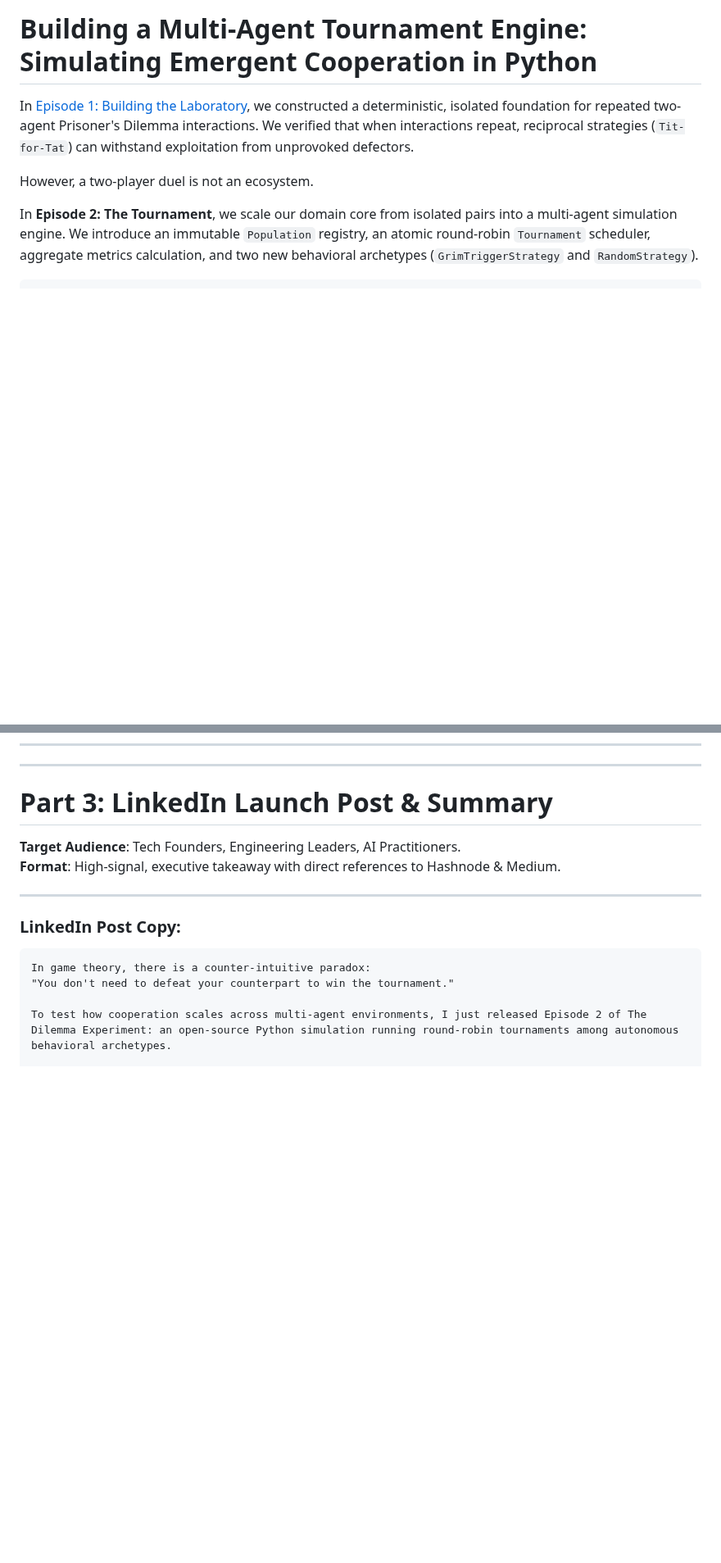
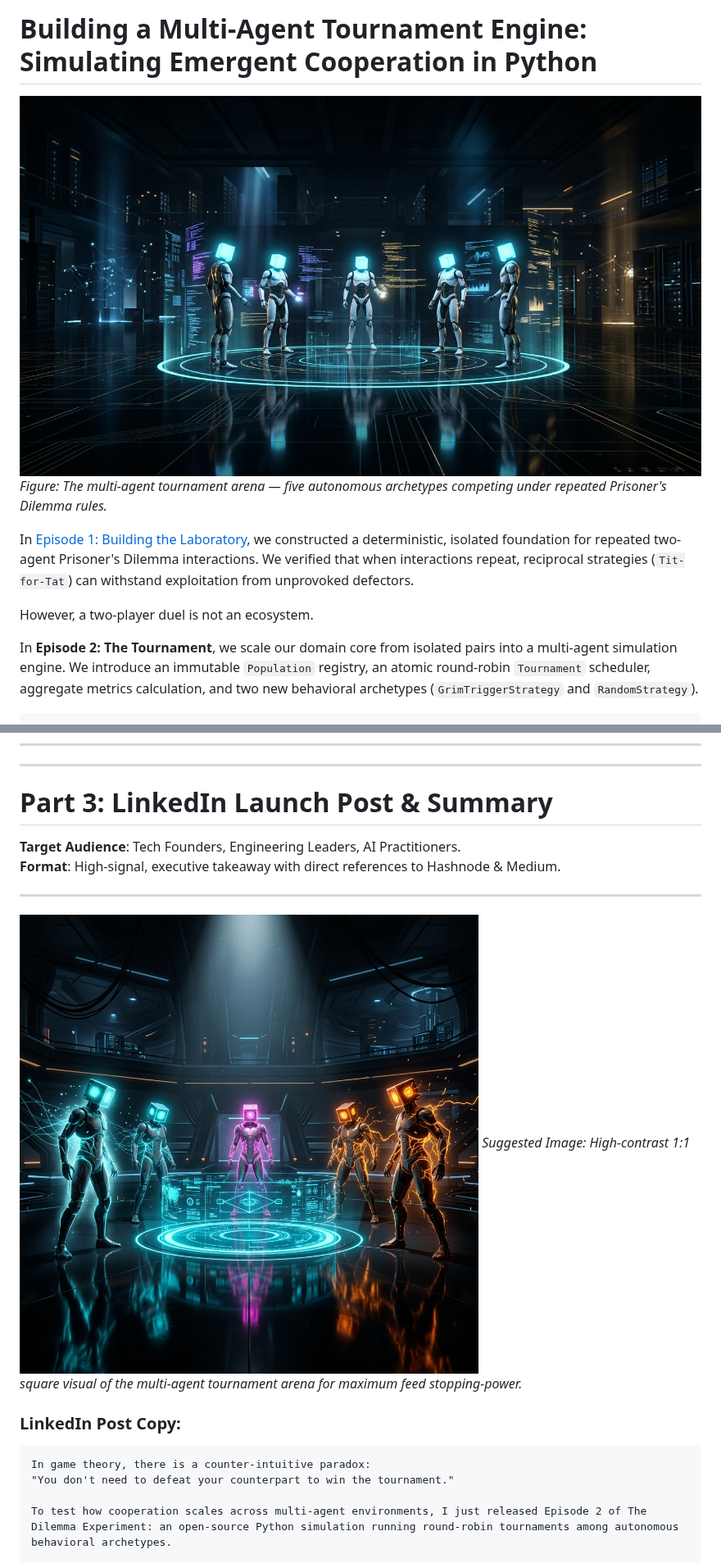
Before and after one commit to synthex-labs-hq/the-dilemma-experiment, a Markdown page: docs/episodes/02-the-tournament.md, 2 parts joined by grey strips. Shown at 82% size. Rendered like a GitHub page; pictures changed too: docs/episodes/images/ep2_hashnode_cover.jpg (added), docs/episodes/images/ep2_linkedin_post.jpg (added); blank space fills up the shorter version.

Commit message:
feat: add cover images and concept art for Hashnode, Medium, and LinkedIn

````diff
--- a/docs/episodes/02-the-tournament.md
+++ b/docs/episodes/02-the-tournament.md
@@ -15,6 +15,9 @@ This document contains publication-ready scripts tailored for each distribution
 ---
 
 # Building a Multi-Agent Tournament Engine: Simulating Emergent Cooperation in Python
+
+![Hashnode Cover Image](images/ep2_hashnode_cover.jpg)
+*Figure: The multi-agent tournament arena — five autonomous archetypes competing under repeated Prisoner's Dilemma rules.*
 
 In [Episode 1: Building the Laboratory](https://techecho.hashnode.dev/), we constructed a deterministic, isolated foundation for repeated two-agent Prisoner's Dilemma interactions. We verified that when interactions repeat, reciprocal strategies (`Tit-for-Tat`) can withstand exploitation from unprovoked defectors.
 
@@ -299,6 +302,9 @@ Stay tuned.
 
 ---
 
+![LinkedIn Post Visual](images/ep2_linkedin_post.jpg)
+*Suggested Image: High-contrast 1:1 square visual of the multi-agent tournament arena for maximum feed stopping-power.*
+
 ### LinkedIn Post Copy:
 
 ```text
````
Also changed, not shown: other parts of docs/episodes/02-the-tournament.md (+3 -3 lines), docs/episodes/images/ep2_cooperative_society.jpg (added), docs/episodes/images/ep2_grudger_wall.jpg (added), docs/episodes/images/ep2_medium_cover.jpg (added).
